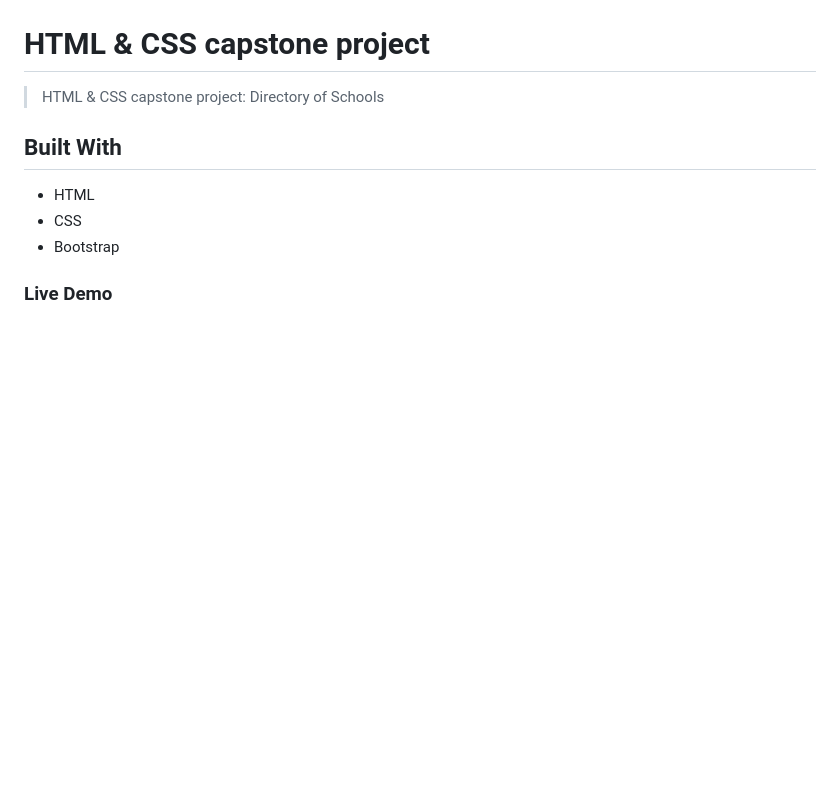
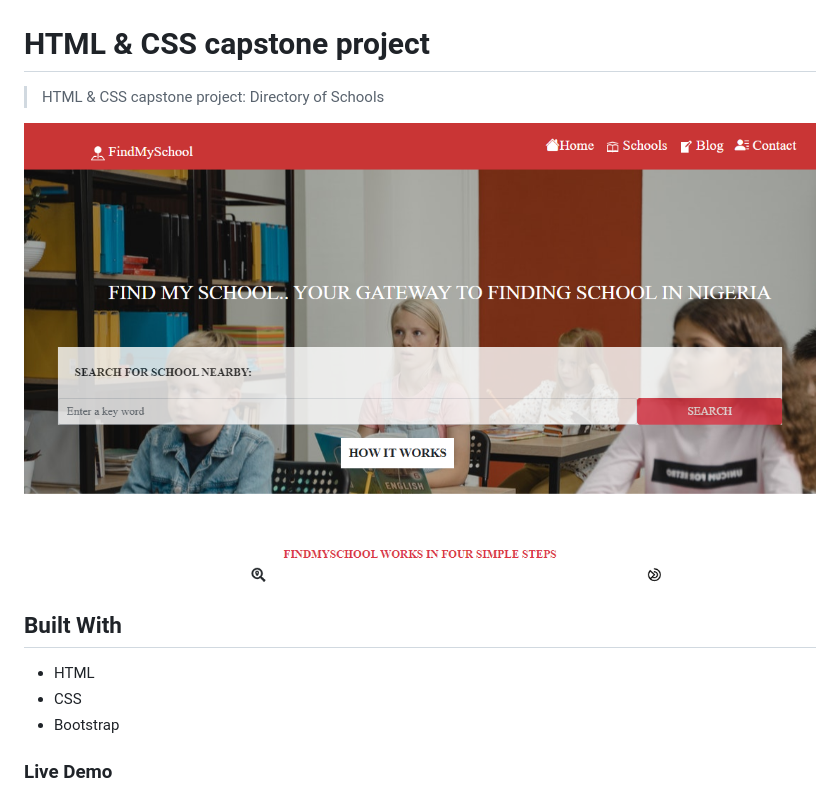
Before and after one commit to Ademola101/School-directory, a Markdown page: Readme.md, the part around the change. GitHub-like rendering; pictures changed too: images/screenshot.png (added); blank space fills up the shorter version.

Commit message:
screenshot to readme

```diff
--- a/Readme.md
+++ b/Readme.md
@@ -2,7 +2,7 @@
 
 > HTML & CSS capstone project: Directory of Schools
 
-<!-- ![screenshot](/images/django-admin.png) -->
+![screenshot](/images/screenshot.png)
 
 ## Built With
 
```
